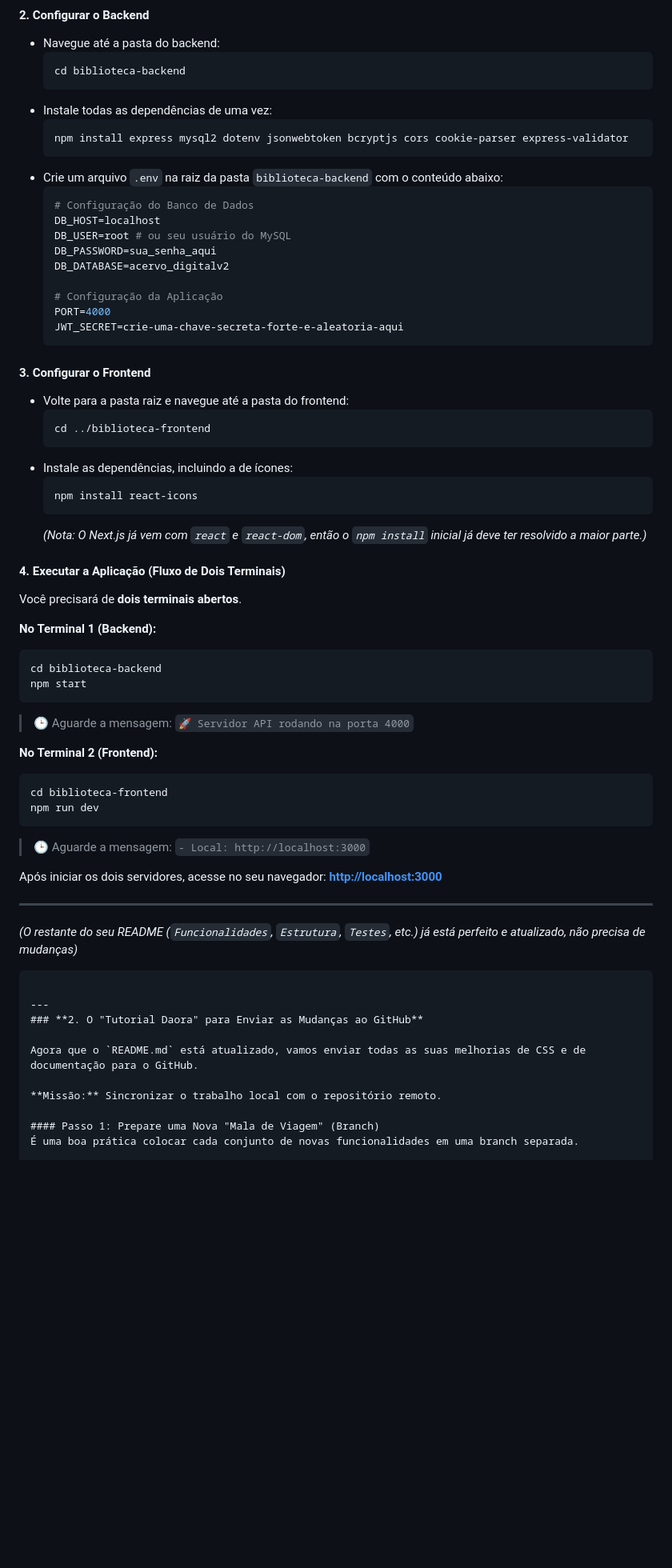
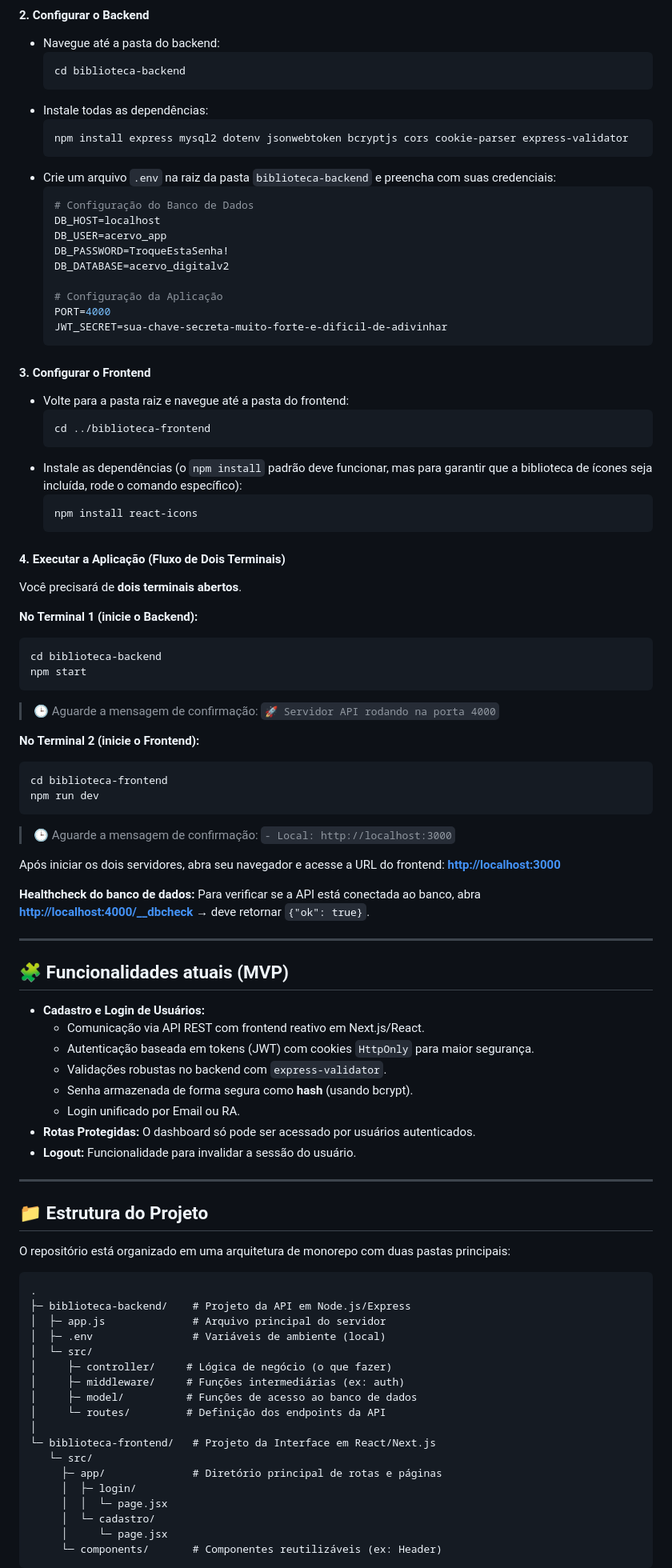
Before and after one commit to HitoshiMiguel/BibliotecaFatecZL, a Markdown page: Readme Instalacao.md, the part around the change printed below. Shown: that part at 80% size. Rendered like a GitHub page; blank space fills up the shorter version.

`````diff
--- a/Readme Instalacao.md
+++ b/Readme Instalacao.md
@@ -94,21 +127,21 @@ cd <PASTA_PRINCIPAL_DO_PROJETO>
     ```bash
     cd biblioteca-backend
     ```
-  * Instale todas as dependências de uma vez:
+  * Instale todas as dependências:
     ```bash
     npm install express mysql2 dotenv jsonwebtoken bcryptjs cors cookie-parser express-validator
     ```
-  * Crie um arquivo `.env` na raiz da pasta `biblioteca-backend` com o conteúdo abaixo:
+  * Crie um arquivo `.env` na raiz da pasta `biblioteca-backend` e preencha com suas credenciais:
     ```env
     # Configuração do Banco de Dados
     DB_HOST=localhost
-    DB_USER=root # ou seu usuário do MySQL
-    DB_PASSWORD=sua_senha_aqui
+    DB_USER=acervo_app
+    DB_PASSWORD=TroqueEstaSenha!
     DB_DATABASE=acervo_digitalv2
 
     # Configuração da Aplicação
     PORT=4000
-    JWT_SECRET=crie-uma-chave-secreta-forte-e-aleatoria-aqui
+    JWT_SECRET=sua-chave-secreta-muito-forte-e-dificil-de-adivinhar
     ```
 
 #### 3\. Configurar o Frontend
@@ -117,49 +150,75 @@ cd <PASTA_PRINCIPAL_DO_PROJETO>
     ```bash
     cd ../biblioteca-frontend
     ```
-  * Instale as dependências, incluindo a de ícones:
+  * Instale as dependências (o `npm install` padrão deve funcionar, mas para garantir que a biblioteca de ícones seja incluída, rode o comando específico):
     ```bash
     npm install react-icons
     ```
-    *(Nota: O Next.js já vem com `react` e `react-dom`, então o `npm install` inicial já deve ter resolvido a maior parte.)*
 
 #### 4\. Executar a Aplicação (Fluxo de Dois Terminais)
 
 Você precisará de **dois terminais abertos**.
 
-**No Terminal 1 (Backend):**
+**No Terminal 1 (inicie o Backend):**
 
 ```bash
 cd biblioteca-backend
 npm start
 ```
 
-> 🕒 Aguarde a mensagem: `🚀 Servidor API rodando na porta 4000`
+> 🕒 Aguarde a mensagem de confirmação: `🚀 Servidor API rodando na porta 4000`
 
-**No Terminal 2 (Frontend):**
+**No Terminal 2 (inicie o Frontend):**
 
 ```bash
 cd biblioteca-frontend
 npm run dev
 ```
 
-> 🕒 Aguarde a mensagem: `- Local: http://localhost:3000`
+> 🕒 Aguarde a mensagem de confirmação: `- Local: http://localhost:3000`
 
-Após iniciar os dois servidores, acesse no seu navegador: **[http://localhost:3000](https://www.google.com/search?q=http://localhost:3000)**
+Após iniciar os dois servidores, abra seu navegador e acesse a URL do frontend: **[http://localhost:3000](https://www.google.com/search?q=http://localhost:3000)**
+
+**Healthcheck do banco de dados:**
+Para verificar se a API está conectada ao banco, abra **[http://localhost:4000/\_\_dbcheck](https://www.google.com/search?q=http://localhost:4000/__dbcheck)** → deve retornar `{"ok": true}`.
 
 -----
 
-*(O restante do seu README (`Funcionalidades`, `Estrutura`, `Testes`, etc.) já está perfeito e atualizado, não precisa de mudanças)*
+## 🧩 Funcionalidades atuais (MVP)
 
-````
+  * **Cadastro e Login de Usuários:**
+      * Comunicação via API REST com frontend reativo em Next.js/React.
+      * Autenticação baseada em tokens (JWT) com cookies `HttpOnly` para maior segurança.
+      * Validações robustas no backend com `express-validator`.
+      * Senha armazenada de forma segura como **hash** (usando bcrypt).
+      * Login unificado por Email ou RA.
+  * **Rotas Protegidas:** O dashboard só pode ser acessado por usuários autenticados.
+  * **Logout:** Funcionalidade para invalidar a sessão do usuário.
 
----
-### **2. O "Tutorial Daora" para Enviar as Mudanças ao GitHub**
+-----
 
-Agora que o `README.md` está atualizado, vamos enviar todas as suas melhorias de CSS e de documentação para o GitHub.
+## 📁 Estrutura do Projeto
 
-**Missão:** Sincronizar o trabalho local com o repositório remoto.
+O repositório está organizado em uma arquitetura de monorepo com duas pastas principais:
 
-#### Passo 1: Prepare uma Nova "Mala de Viagem" (Branch)
-É uma boa prática colocar cada conjunto de novas funcionalidades em uma branch separada.
+```
+.
+├─ biblioteca-backend/    # Projeto da API em Node.js/Express
+│  ├─ app.js              # Arquivo principal do servidor
+│  ├─ .env                # Variáveis de ambiente (local)
+│  └─ src/
+│     ├─ controller/     # Lógica de negócio (o que fazer)
+│     ├─ middleware/     # Funções intermediárias (ex: auth)
+│     ├─ model/          # Funções de acesso ao banco de dados
+│     └─ routes/         # Definição dos endpoints da API
+│
+└─ biblioteca-frontend/   # Projeto da Interface em React/Next.js
+   └─ src/
+     ├─ app/              # Diretório principal de rotas e páginas
+     │  ├─ login/
+     │  │  └─ page.jsx
+     │  └─ cadastro/
+     │     └─ page.jsx
+     └─ components/       # Componentes reutilizáveis (ex: Header)
+```
 
`````
Also changed, not shown: other parts of Readme Instalacao.md (+117 -81 lines).
